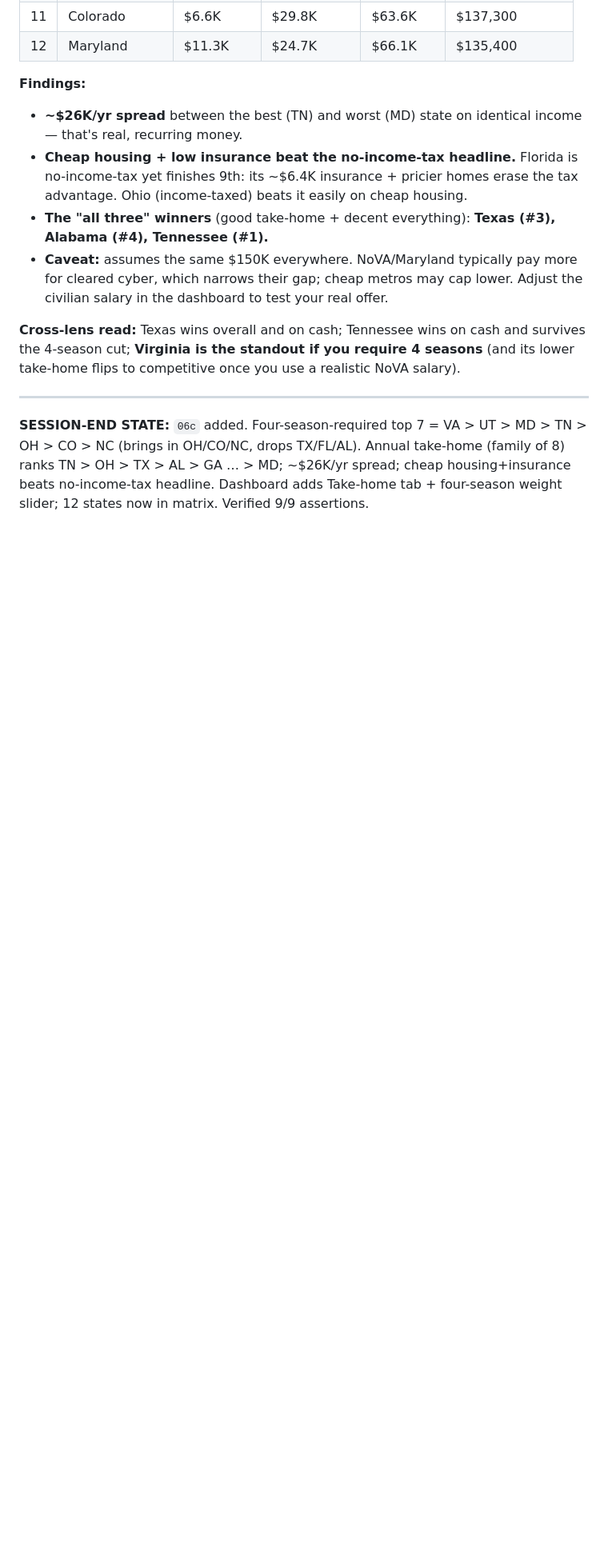
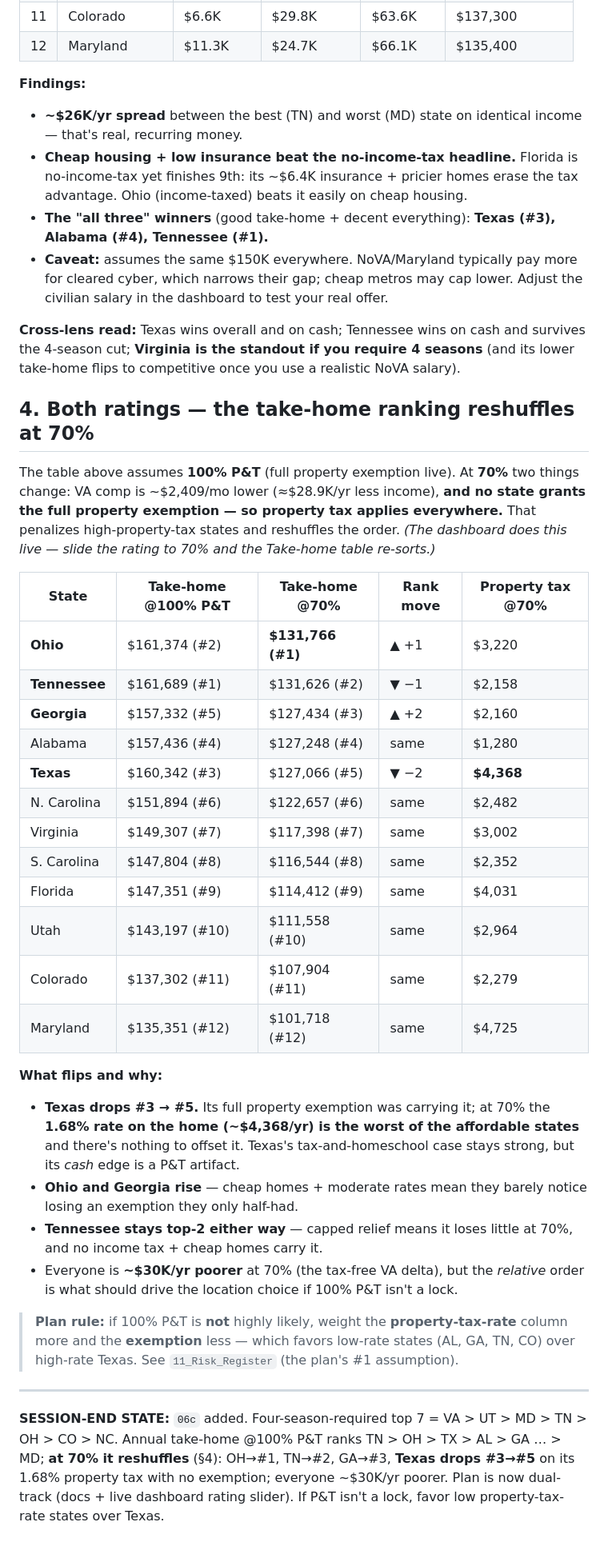
Before and after one commit to tdbutera/buteratd-solutions, a Markdown page: 06c_Seasons_and_TakeHome.md, the part around the change. Shown at 80% size. Rendered like a GitHub page; blank space fills up the shorter version.

Commit message:
Make written plan dual-track: relocation take-home at 70% vs 100%
- 06c §4: take-home ranking at BOTH ratings. At 70% (no property
  exemption anywhere) the order reshuffles — Ohio->#1, Texas drops
  #3->#5 on its 1.68% property tax; everyone ~30K/yr poorer.
- 06b: rating caveat noting the national ranking assumes 100% P&T and
  shifts at 70%.
- Plan rule: if P&T isn't a lock, weight property-tax RATE over the
  exemption (favors AL/GA/TN/OH over high-rate Texas).
- Dashboard already does this live (take-home table re-sorts with the
  rating slider).

Co-Authored-By: Claude Opus 4.8 <noreply@anthropic.com>
Claude-Session: https://claude.ai/code/session_01Ko6tw7eV9MaknyCJVdHre4

```diff
--- a/06c_Seasons_and_TakeHome.md
+++ b/06c_Seasons_and_TakeHome.md
@@ -49,6 +49,33 @@ Genuine four-season climates only (drops FL, TX/San Antonio, AL, GA, SC — hot,
 
 **Cross-lens read:** Texas wins overall and on cash; Tennessee wins on cash and survives the 4-season cut; **Virginia is the standout if you require 4 seasons** (and its lower take-home flips to competitive once you use a realistic NoVA salary).
 
+## 4. Both ratings — the take-home ranking reshuffles at 70%
+
+The table above assumes **100% P&T** (full property exemption live). At **70%** two things change: VA comp is ~$2,409/mo lower (≈$28.9K/yr less income), **and no state grants the full property exemption — so property tax applies everywhere.** That penalizes high-property-tax states and reshuffles the order. *(The dashboard does this live — slide the rating to 70% and the Take-home table re-sorts.)*
+
+| State | Take-home @100% P&T | Take-home @70% | Rank move | Property tax @70% |
+|---|---|---|---|---|
+| **Ohio** | $161,374 (#2) | **$131,766 (#1)** | ▲ +1 | $3,220 |
+| **Tennessee** | $161,689 (#1) | $131,626 (#2) | ▼ −1 | $2,158 |
+| **Georgia** | $157,332 (#5) | $127,434 (#3) | ▲ +2 | $2,160 |
+| Alabama | $157,436 (#4) | $127,248 (#4) | same | $1,280 |
+| **Texas** | $160,342 (#3) | $127,066 (#5) | ▼ −2 | **$4,368** |
+| N. Carolina | $151,894 (#6) | $122,657 (#6) | same | $2,482 |
+| Virginia | $149,307 (#7) | $117,398 (#7) | same | $3,002 |
+| S. Carolina | $147,804 (#8) | $116,544 (#8) | same | $2,352 |
+| Florida | $147,351 (#9) | $114,412 (#9) | same | $4,031 |
+| Utah | $143,197 (#10) | $111,558 (#10) | same | $2,964 |
+| Colorado | $137,302 (#11) | $107,904 (#11) | same | $2,279 |
+| Maryland | $135,351 (#12) | $101,718 (#12) | same | $4,725 |
+
+**What flips and why:**
+- **Texas drops #3 → #5.** Its full property exemption was carrying it; at 70% the **1.68% rate on the home (~$4,368/yr) is the worst of the affordable states** and there's nothing to offset it. Texas's tax-and-homeschool case stays strong, but its *cash* edge is a P&T artifact.
+- **Ohio and Georgia rise** — cheap homes + moderate rates mean they barely notice losing an exemption they only half-had.
+- **Tennessee stays top-2 either way** — capped relief means it loses little at 70%, and no income tax + cheap homes carry it.
+- Everyone is **~$30K/yr poorer** at 70% (the tax-free VA delta), but the *relative* order is what should drive the location choice if 100% P&T isn't a lock.
+
+> **Plan rule:** if 100% P&T is **not** highly likely, weight the **property-tax-rate** column more and the **exemption** less — which favors low-rate states (AL, GA, TN, CO) over high-rate Texas. See `11_Risk_Register` (the plan's #1 assumption).
+
 ---
 
-**SESSION-END STATE:** `06c` added. Four-season-required top 7 = VA > UT > MD > TN > OH > CO > NC (brings in OH/CO/NC, drops TX/FL/AL). Annual take-home (family of 8) ranks TN > OH > TX > AL > GA … > MD; ~$26K/yr spread; cheap housing+insurance beats no-income-tax headline. Dashboard adds Take-home tab + four-season weight slider; 12 states now in matrix. Verified 9/9 assertions.
+**SESSION-END STATE:** `06c` added. Four-season-required top 7 = VA > UT > MD > TN > OH > CO > NC. Annual take-home @100% P&T ranks TN > OH > TX > AL > GA … > MD; **at 70% it reshuffles** (§4): OH→#1, TN→#2, GA→#3, **Texas drops #3→#5** on its 1.68% property tax with no exemption; everyone ~$30K/yr poorer. Plan is now dual-track (docs + live dashboard rating slider). If P&T isn't a lock, favor low property-tax-rate states over Texas.
```
Also changed, not shown: 06b_National_Top5.md (+2 -0 lines).
